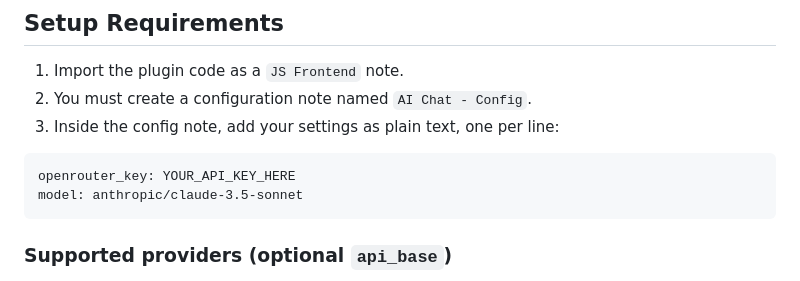
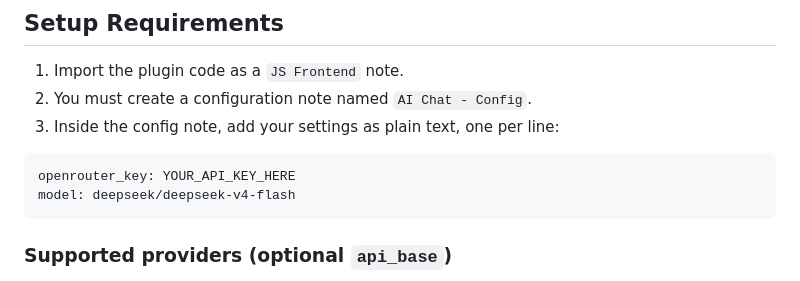
Before and after one commit to ricolandia/TriliumNext-Toolkit, a Markdown page: AI-Chat/README.md, the part around the change. Drawn GitHub-style.

Commit message:
AI Chat README: modelo padrao deepseek-v4-flash

````diff
--- a/AI-Chat/README.md
+++ b/AI-Chat/README.md
@@ -24,7 +24,7 @@ An experimental, command-driven AI chat interface built directly into Trilium No
 
 ```text
 openrouter_key: YOUR_API_KEY_HERE
-model: anthropic/claude-3.5-sonnet
+model: deepseek/deepseek-v4-flash
 ```
 
 ### Supported providers (optional `api_base`)
````
